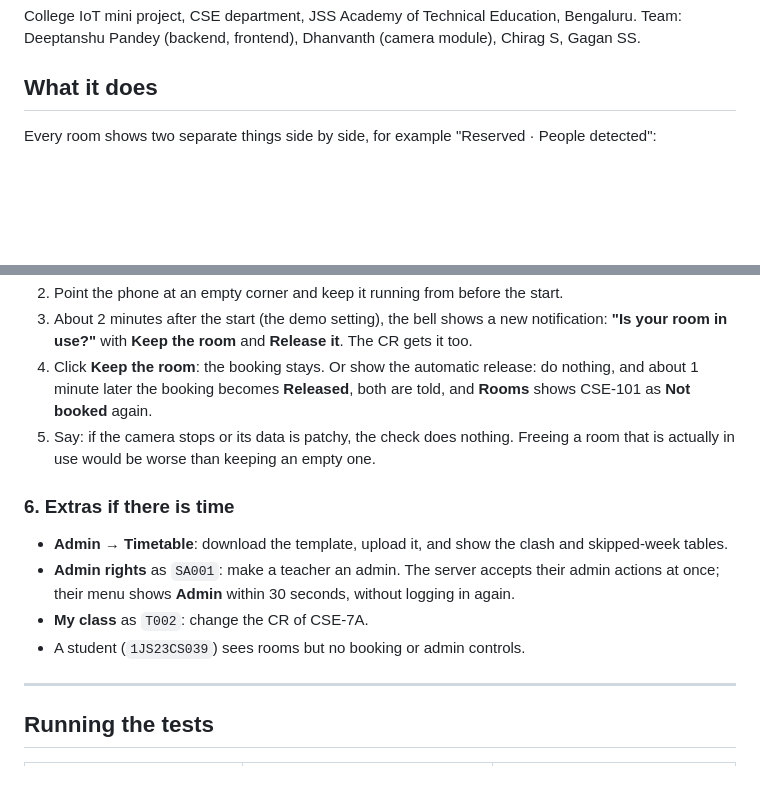
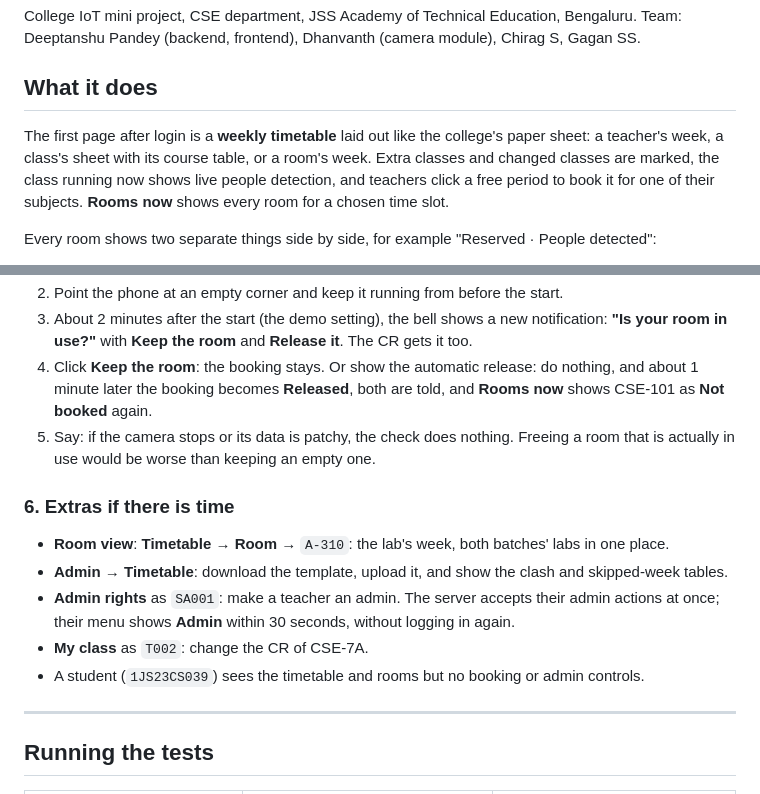
Before and after one commit to Sakaido4u/Roomsync, a Markdown page: README.md, 2 parts joined by grey strips. Drawn GitHub-style; blank space fills up the shorter version.

```diff
--- a/README.md
+++ b/README.md
@@ -8,6 +8,13 @@ Bengaluru. Team: Deeptanshu Pandey (backend, frontend), Dhanvanth (camera
 module), Chirag S, Gagan SS.
 
 ## What it does
+
+The first page after login is a **weekly timetable** laid out like the
+college's paper sheet: a teacher's week, a class's sheet with its course
+table, or a room's week. Extra classes and changed classes are marked,
+the class running now shows live people detection, and teachers click a
+free period to book it for one of their subjects. **Rooms now** shows
+every room for a chosen time slot.
 
 Every room shows two separate things side by side, for example
 "Reserved · People detected":
@@ -292,21 +329,24 @@ cd RoomSyncMobile; npx expo start
    **Release it**. The CR gets it too.
 4. Click **Keep the room**: the booking stays.
    Or show the automatic release: do nothing, and about 1 minute later the
-   booking becomes **Released**, both are told, and **Rooms** shows CSE-101
-   as **Not booked** again.
+   booking becomes **Released**, both are told, and **Rooms now** shows
+   CSE-101 as **Not booked** again.
 5. Say: if the camera stops or its data is patchy, the check does nothing.
    Freeing a room that is actually in use would be worse than keeping an
    empty one.
 
 ### 6. Extras if there is time
 
+- **Room view**: **Timetable** → **Room** → `A-310`: the lab's week, both
+  batches' labs in one place.
 - **Admin → Timetable**: download the template, upload it, and show
   the clash and skipped-week tables.
 - **Admin rights** as `SA001`: make a teacher an admin. The server accepts
   their admin actions at once; their menu shows **Admin** within 30 seconds,
   without logging in again.
 - **My class** as `T002`: change the CR of CSE-7A.
-- A student (`1JS23CS039`) sees rooms but no booking or admin controls.
+- A student (`1JS23CS039`) sees the timetable and rooms but no booking or
+  admin controls.
 
 ---
 
```
Also changed, not shown: other parts of README.md (+53 -23 lines), docs/API_CONTRACT.md (+1 -1 lines).
